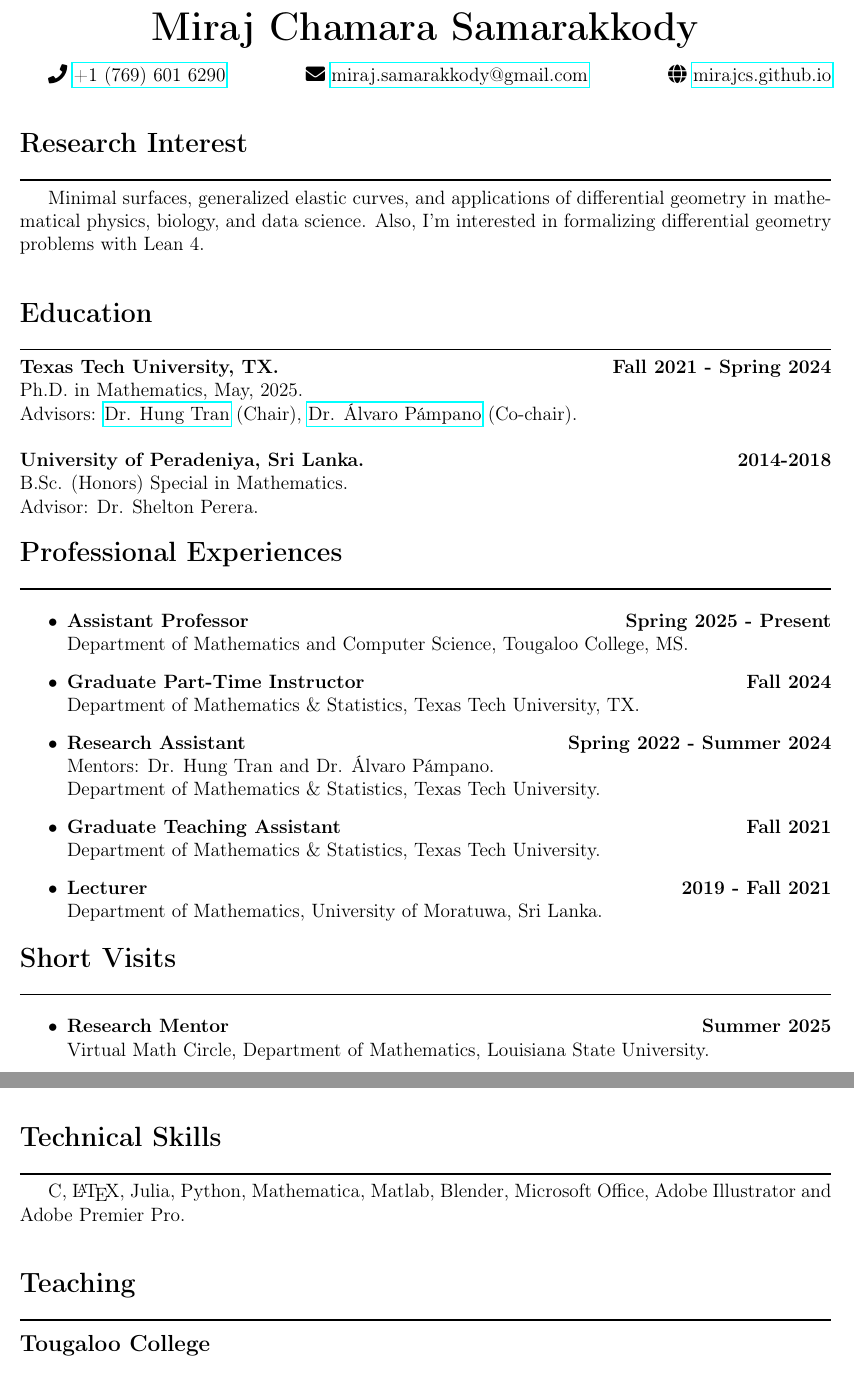
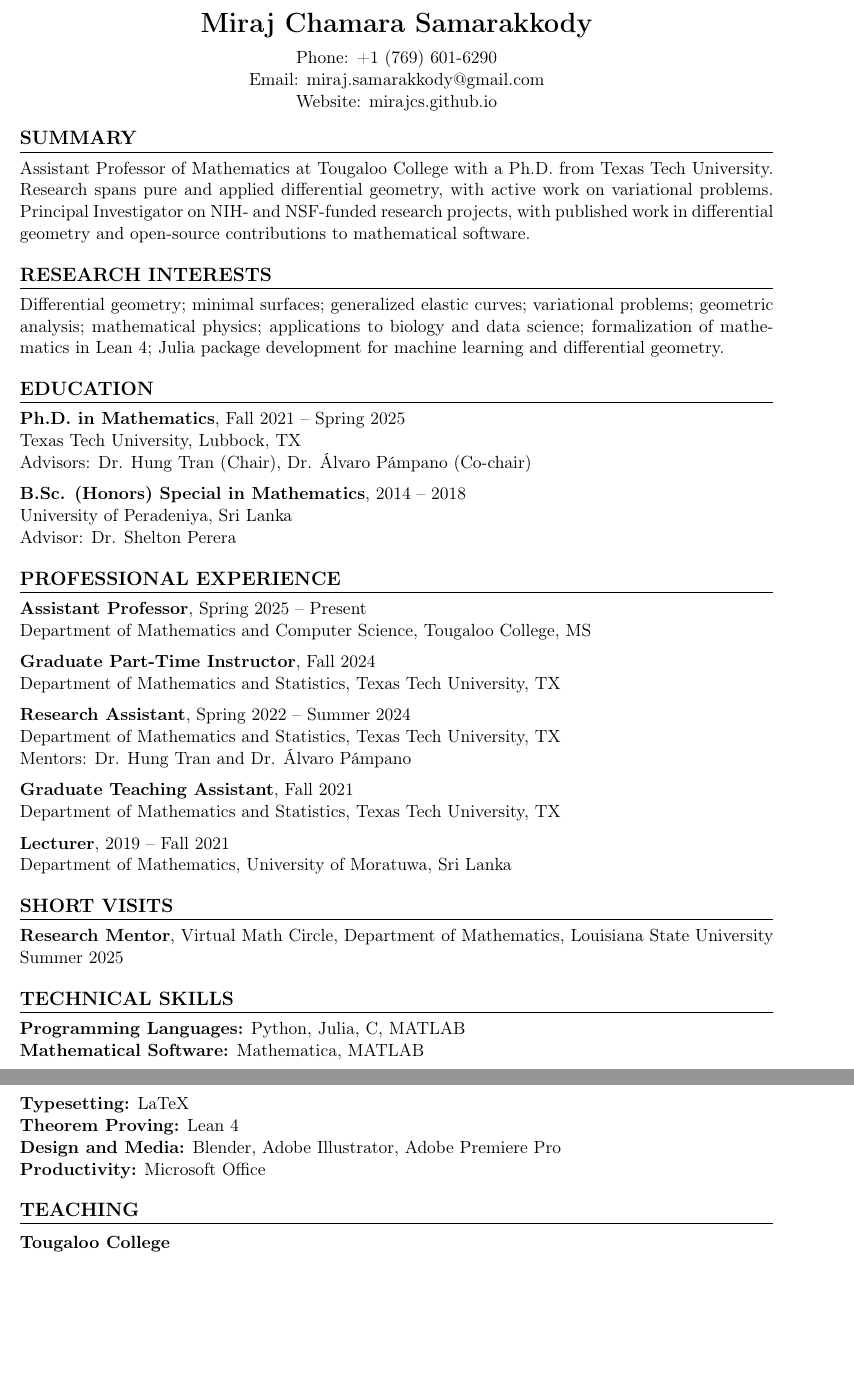
Before and after one commit to mirajcs/CV, a LaTeX CV (CV.tex): two parts of pages 1 and 2 of 5 before the commit and two parts of pages 1 and 2 of 4 after it, joined at a grey line, cut so that both start at the same text, the shorter picture padded with empty space. Compiled offline with pdfLaTeX.

Commit message:
format change to ATS friendly

```diff
--- a/CV.tex
+++ b/CV.tex
@@ -20,97 +32,65 @@
 
 \begin{document}
-\pagestyle{fancy}
-\thispagestyle{empty}
-\fancyhead[L]{Miraj Samarakkody}
-\fancyhead[R]{Curriculum Vitae}
-\fancyfoot[C]{Page \thepage\ of \pageref{LastPage}}
-%\begin{minipage}{0.25\textwidth}
-%	\includegraphics{Figures/image.jpg}
-%\end{minipage}%
-%\begin{minipage}{0.75\textwidth}
+
 \begin{center}
-	\textbf{\Huge{Miraj Chamara Samarakkody}}\\
+	{\LARGE \textbf{Miraj Chamara Samarakkody}}\\[6pt]
+	Phone: +1 (769) 601-6290\\
+	Email: \href{mailto:miraj.samarakkody@gmail.com}{miraj.samarakkody@gmail.com}\\
+	Website: \href{https://mirajcs.github.io/}{mirajcs.github.io}
 \end{center}
-%\vspace{0.1in}
 
-\faPhone\ \href{tel:+17696016290}{+1 (769) 601 6290} \hfill \faEnvelope\  \href{mailto:miraj.samarakkody@gmail.com}{miraj.samarakkody@gmail.com} \hfill \faGlobe\ \href{https://mirajcs.github.io/}{mirajcs.github.io}\\
+\section*{Summary}
 
-\section*{Research Interest} \rule{\textwidth}{1pt}
+Assistant Professor of Mathematics at Tougaloo College with a Ph.D. from Texas Tech University. Research spans pure and applied differential geometry, with active work on variational problems. Principal Investigator on NIH- and NSF-funded research projects, with published work in differential geometry and open-source contributions to mathematical software.
 
-Minimal surfaces, generalized elastic curves, and applications of differential geometry in mathematical physics, biology, and data science. Also, I'm interested in formalizing differential geometry problems with Lean 4.\\
+\section*{Research Interests}
 
-\section*{Education} \rule{\textwidth}{1pt}
+Differential geometry; minimal surfaces; generalized elastic curves; variational problems; geometric analysis; mathematical physics; applications to biology and data science; formalization of mathematics in Lean 4; Julia package development for machine learning and differential geometry.
 
-\noindent \textbf{Texas Tech University, TX.} \hfill \textbf{Fall 2021 - Spring 2024}\\
-Ph.D. in Mathematics, May, 2025. \\
-%Dissertation: ``\textit{\textbf{On Some Variational Problems in Curves and Surfaces}}''\\
-Advisors:  \href{https://www.myweb.ttu.edu/tra97432/}{Dr. Hung Tran} (Chair), \href{https://www.math.ttu.edu/~apampano/}{Dr. \'Alvaro P\'ampano} (Co-chair).\\
+\section*{Education}
 
-\noindent \textbf{University of Peradeniya, Sri Lanka.} \hfill \textbf{2014-2018}\\
-B.Sc. (Honors) Special in Mathematics. \\
-%Project: ``\textit{\textbf{Geometric Behavior of a Certain Class of Quotients of Finite Blaschke Products.}}''\\
-Advisor: Dr. Shelton Perera.
+\textbf{Ph.D. in Mathematics}, Fall 2021 -- Spring 2025\\
+Texas Tech University, Lubbock, TX\\
+Advisors: Dr. Hung Tran (Chair), Dr. \'Alvaro P\'ampano (Co-chair)
 
-\section*{Professional Experiences} \rule{\textwidth}{1pt}
+\vspace{6pt}
+\textbf{B.Sc. (Honors) Special in Mathematics}, 2014 -- 2018\\
+University of Peradeniya, Sri Lanka\\
+Advisor: Dr. Shelton Perera
 
-\begin{itemize}
+\section*{Professional Experience}
 
-	\item \textbf{Assistant Professor} \hfill \textbf{Spring 2025 - Present}\\
-	      Department of Mathematics and Computer Science, Tougaloo College, MS.
+\textbf{Assistant Professor}, Spring 2025 -- Present\\
+Department of Mathematics and Computer Science, Tougaloo College, MS
 
-	\item \textbf{Graduate Part-Time Instructor} \hfill \textbf{Fall 2024}\\
-	      Department of Mathematics \& Statistics, Texas Tech University, TX.
+\vspace{6pt}
+\textbf{Graduate Part-Time Instructor}, Fall 2024\\
+Department of Mathematics and Statistics, Texas Tech University, TX
 
-	\item \textbf{Research Assistant} \hfill \textbf{Spring 2022 - Summer 2024} \\
-	      Mentors: Dr. Hung Tran and Dr. \'Alvaro P\'ampano.\\
-	      Department of Mathematics \& Statistics, Texas Tech University.
+\vspace{6pt}
+\textbf{Research Assistant}, Spring 2022 -- Summer 2024\\
+Department of Mathematics and Statistics, Texas Tech University, TX\\
+Mentors: Dr. Hung Tran and Dr. \'Alvaro P\'ampano
 
-	\item \textbf{Graduate Teaching Assistant} \hfill \textbf{Fall 2021}\\
-	      %Calculus II with Applications (MATH 1452)\\
-	      Department of Mathematics \& Statistics, Texas Tech University.
+\vspace{6pt}
+\textbf{Graduate Teaching Assistant}, Fall 2021\\
+Department of Mathematics and Statistics, Texas Tech University, TX
 
-	\item \textbf{Lecturer} \hfill \textbf{2019 - Fall 2021}\\
-	      Department of Mathematics, University of Moratuwa, Sri Lanka.
+\vspace{6pt}
+\textbf{Lecturer}, 2019 -- Fall 2021\\
+Department of Mathematics, University of Moratuwa, Sri Lanka
 
-	      %\item \textbf{Lecturer (Probationary)} \hfill \textbf{November, 2019 - July, 2021}\\
-	      %Faculty of Engineering, University of Moratuwa, Sri Lanka.
+\section*{Short Visits}
 
-	      %\item \textbf{Visiting Lecturer} \hfill \textbf{January, 2021 - June, 2021}\\
-	      %Faculty of Humanities and Sciences, Sri Lanka Institute of Information Technology, Sri Lanka.
-
-	      %\item \textbf{Visiting Lecturer} \hfill \textbf{February, 2021 - May, 2021}\\
-	      %Faculty of Engineering, University of Sri Jayewardenepura, Sri Lanka.
-
-	      %\item \textbf{Visiting Lecturer} \hfill \textbf{January, 2019 - July, 2019}\\
-	      %General Sir John Kotelawala Defence University, Ratmalana, Sri Lanka.
-
-	      %\item \textbf{Temporary Assistant Lecturer} \hfill \textbf{December, 2018 - February, 2019}\\
-	      %Faculty of Science, University of Peradeniya, Sri Lanka.
-
-	      %\item \textbf{Temporary Tutor} \hfill \textbf{January, 2018 - December, 2018}\\
-	      %Faculty of Science, University of Peradeniya, Sri Lanka.
-\end{itemize}
-
-\section*{Short Visits} \rule{\textwidth}{1pt}
-
-\begin{itemize}
-	\item \textbf{Research Mentor} \hfill \textbf{Summer 2025}\\
-	      Virtual Math Circle, Department of Mathematics, Louisiana State University.
-\end{itemize}
-
-
-
-%\section*{Languages}
-%\rule{\textwidth}{1pt}
-%\begin{itemize}
-%	\item \textbf{English} - Excellent Proficiency.
-%	\item \textbf{Sinhala} - Native Proficiency.
-%\end{itemize}
+\textbf{Research Mentor}, Virtual Math Circle, Department of Mathematics, Louisiana State University \hfill Summer 2025
 
 \section*{Technical Skills}
-\rule{\textwidth}{1pt}
 
-C, \LaTeX, Julia, Python, Mathematica, Matlab, Blender,  Microsoft Office, Adobe Illustrator and Adobe Premier Pro. \\
+\textbf{Programming Languages:} Python, Julia, C, MATLAB\\
+\textbf{Mathematical Software:} Mathematica, MATLAB\\
+\textbf{Typesetting:} LaTeX\\
+\textbf{Theorem Proving:} Lean 4\\
+\textbf{Design and Media:} Blender, Adobe Illustrator, Adobe Premiere Pro\\
+\textbf{Productivity:} Microsoft Office
 
 \section*{Teaching}
-\rule{\textwidth}{1pt}
@@ -227,0 +146 @@ C, \LaTeX, Julia, Python, Mathematica, Matlab, Blender,  Microsoft Office, Adobe
+	\item A. P\'ampano, M. Samarakkody, H. Tran. ``Closed $p$-Elastic Curves in Spheres of $\mathbb{L}^{3}$.'' Journal of Mathematical Analysis and Applications, 542(2):129147, 2025.
```
Also changed, not shown: Courses.tex (added, +30 -0 lines), CV.pdf, Courses.pdf (added), CV.tex (217 more changed lines).
